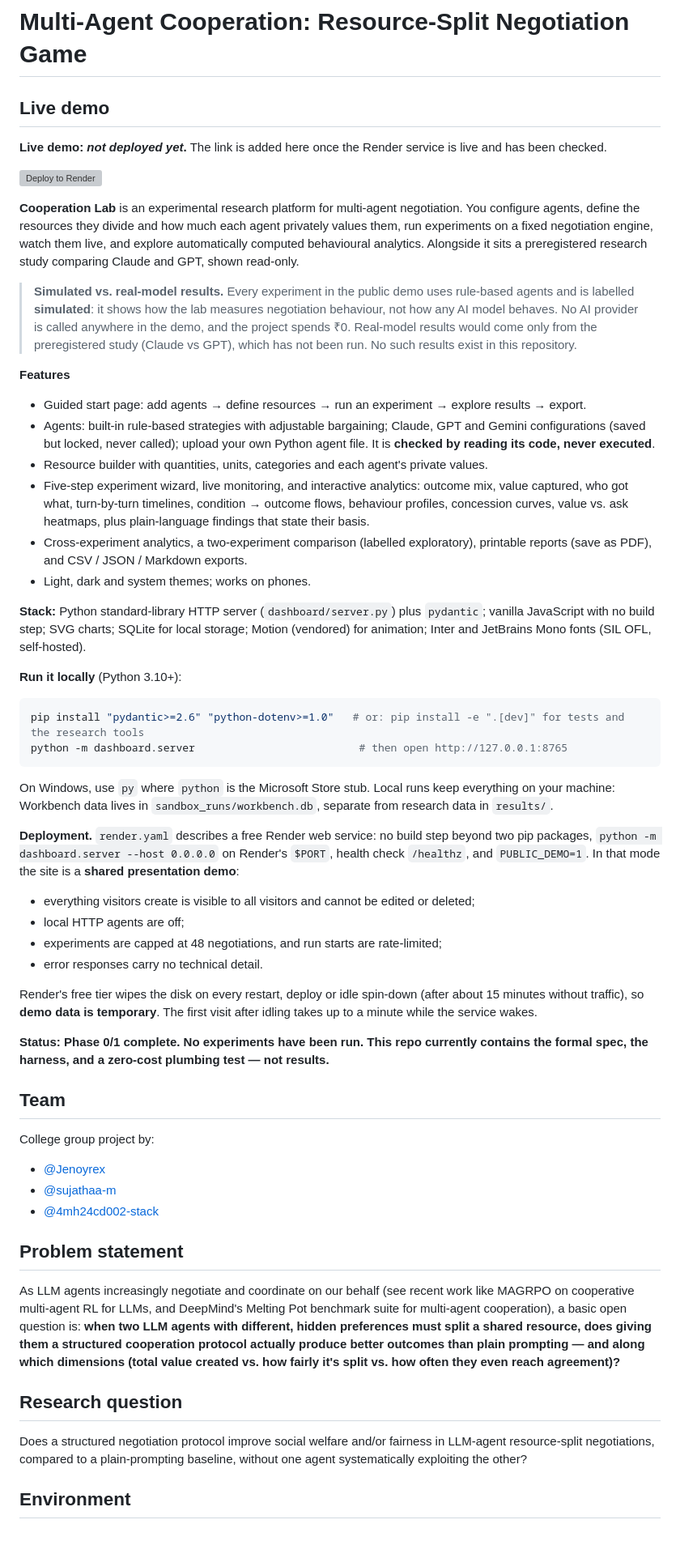
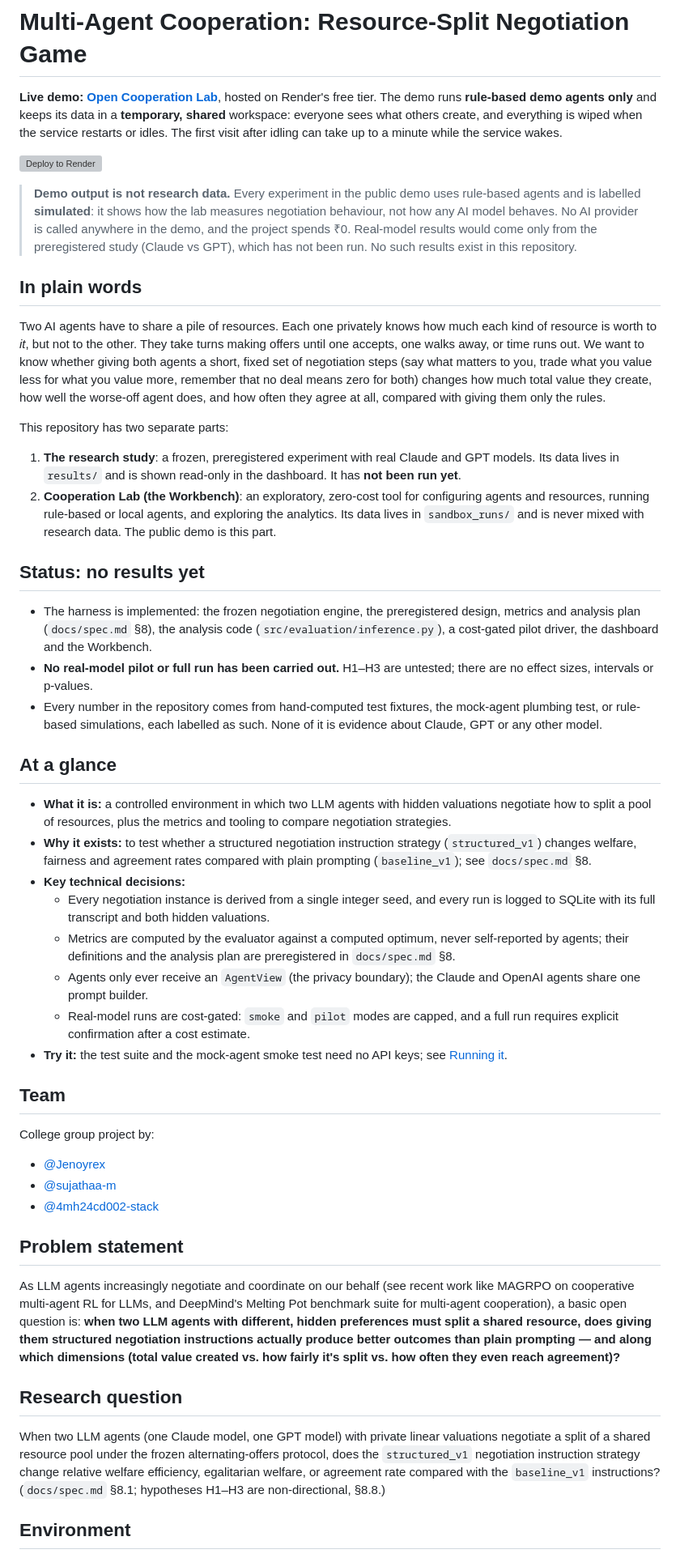
Before and after one commit to Jenoyrex/multi-agent-cooperation, a Markdown page: README.md, the part around one of its changes. Shown at 81% size. Drawn GitHub-style; blank space fills up the shorter version; grey boxes are pictures that could not be loaded.

````diff
--- a/README.md
+++ b/README.md
@@ -1,61 +1,60 @@
 # Multi-Agent Cooperation: Resource-Split Negotiation Game
 
-## Live demo
-
-**Live demo: _not deployed yet_.** The link is added here once the Render service is live and has been checked.
+**Live demo: [Open Cooperation Lab](https://cooperation-lab.onrender.com/)**, hosted on Render's free tier.
+The demo runs **rule-based demo agents only** and keeps its data in a **temporary, shared** workspace: everyone
+sees what others create, and everything is wiped when the service restarts or idles. The first visit after
+idling can take up to a minute while the service wakes.
 
 [![Deploy to Render](https://render.com/images/deploy-to-render-button.svg)](https://render.com/deploy?repo=https://github.com/Jenoyrex/multi-agent-cooperation)
 
-**Cooperation Lab** is an experimental research platform for multi-agent negotiation. You configure agents,
-define the resources they divide and how much each agent privately values them, run experiments on a
-fixed negotiation engine, watch them live, and explore automatically computed behavioural analytics.
-Alongside it sits a preregistered research study comparing Claude and GPT, shown read-only.
-
-> **Simulated vs. real-model results.** Every experiment in the public demo uses rule-based agents and is
+> **Demo output is not research data.** Every experiment in the public demo uses rule-based agents and is
 > labelled **simulated**: it shows how the lab measures negotiation behaviour, not how any AI model behaves.
 > No AI provider is called anywhere in the demo, and the project spends ₹0. Real-model results would come only
 > from the preregistered study (Claude vs GPT), which has not been run. No such results exist in this repository.
 
-**Features**
-- Guided start page: add agents → define resources → run an experiment → explore results → export.
-- Agents: built-in rule-based strategies with adjustable bargaining; Claude, GPT and Gemini configurations (saved but
-  locked, never called); upload your own Python agent file. It is **checked by reading its code, never executed**.
-- Resource builder with quantities, units, categories and each agent's private values.
-- Five-step experiment wizard, live monitoring, and interactive analytics: outcome mix, value captured, who got
-  what, turn-by-turn timelines, condition → outcome flows, behaviour profiles, concession curves, value vs. ask
-  heatmaps, plus plain-language findings that state their basis.
-- Cross-experiment analytics, a two-experiment comparison (labelled exploratory), printable reports (save as PDF),
-  and CSV / JSON / Markdown exports.
-- Light, dark and system themes; works on phones.
+## In plain words
 
-**Stack:** Python standard-library HTTP server (`dashboard/server.py`) plus `pydantic`; vanilla JavaScript with
-no build step; SVG charts; SQLite for local storage; Motion (vendored) for animation; Inter and JetBrains Mono
-fonts (SIL OFL, self-hosted).
+Two AI agents have to share a pile of resources. Each one privately knows how much each kind of resource is
+worth to *it*, but not to the other. They take turns making offers until one accepts, one walks away, or time
+runs out. We want to know whether giving both agents a short, fixed set of negotiation steps (say what matters
+to you, trade what you value less for what you value more, remember that no deal means zero for both) changes
+how much total value they create, how well the worse-off agent does, and how often they agree at all, compared
+with giving them only the rules.
 
-**Run it locally** (Python 3.10+):
+This repository has two separate parts:
 
-```bash
-pip install "pydantic>=2.6" "python-dotenv>=1.0"   # or: pip install -e ".[dev]" for tests and the research tools
-python -m dashboard.server                          # then open http://127.0.0.1:8765
-```
+1. **The research study**: a frozen, preregistered experiment with real Claude and GPT models. Its data lives
+   in `results/` and is shown read-only in the dashboard. It has **not been run yet**.
+2. **Cooperation Lab (the Workbench)**: an exploratory, zero-cost tool for configuring agents and resources,
+   running rule-based or local agents, and exploring the analytics. Its data lives in `sandbox_runs/` and is
+   never mixed with research data. The public demo is this part.
 
-On Windows, use `py` where `python` is the Microsoft Store stub. Local runs keep everything on your machine:
-Workbench data lives in `sandbox_runs/workbench.db`, separate from research data in `results/`.
+## Status: no results yet
 
-**Deployment.** `render.yaml` describes a free Render web service: no build step beyond two pip packages,
-`python -m dashboard.server --host 0.0.0.0` on Render's `$PORT`, health check `/healthz`, and `PUBLIC_DEMO=1`.
-In that mode the site is a **shared presentation demo**:
-- everything visitors create is visible to all visitors and cannot be edited or deleted;
-- local HTTP agents are off;
-- experiments are capped at 48 negotiations, and run starts are rate-limited;
-- error responses carry no technical detail.
+- The harness is implemented: the frozen negotiation engine, the preregistered design, metrics and analysis
+  plan (`docs/spec.md` §8), the analysis code (`src/evaluation/inference.py`), a cost-gated pilot driver, the
+  dashboard and the Workbench.
+- **No real-model pilot or full run has been carried out.** H1–H3 are untested; there are no effect sizes,
+  intervals or p-values.
+- Every number in the repository comes from hand-computed test fixtures, the mock-agent plumbing test, or
+  rule-based simulations, each labelled as such. None of it is evidence about Claude, GPT or any other model.
 
-Render's free tier wipes the disk on every restart, deploy or idle spin-down (after about 15 minutes without
-traffic), so **demo data is temporary**. The first visit after idling takes up to a minute while the service wakes.
+## At a glance
 
-**Status: Phase 0/1 complete. No experiments have been run. This repo
-currently contains the formal spec, the harness, and a zero-cost
-plumbing test — not results.**
+- **What it is:** a controlled environment in which two LLM agents with hidden valuations negotiate how to
+  split a pool of resources, plus the metrics and tooling to compare negotiation strategies.
+- **Why it exists:** to test whether a structured negotiation instruction strategy (`structured_v1`) changes
+  welfare, fairness and agreement rates compared with plain prompting (`baseline_v1`); see `docs/spec.md` §8.
+- **Key technical decisions:**
+  - Every negotiation instance is derived from a single integer seed, and every run is logged to SQLite with
+    its full transcript and both hidden valuations.
+  - Metrics are computed by the evaluator against a computed optimum, never self-reported by agents; their
+    definitions and the analysis plan are preregistered in `docs/spec.md` §8.
+  - Agents only ever receive an `AgentView` (the privacy boundary); the Claude and OpenAI agents share one
+    prompt builder.
+  - Real-model runs are cost-gated: `smoke` and `pilot` modes are capped, and a full run requires explicit
+    confirmation after a cost estimate.
+- **Try it:** the test suite and the mock-agent smoke test need no API keys; see [Running it](#running-it).
 
 ## Team
 
@@ -71,17 +70,19 @@ As LLM agents increasingly negotiate and coordinate on our behalf (see
 recent work like MAGRPO on cooperative multi-agent RL for LLMs, and
 DeepMind's Melting Pot benchmark suite for multi-agent cooperation), a
 basic open question is: **when two LLM agents with different, hidden
-preferences must split a shared resource, does giving them a structured
-cooperation protocol actually produce better outcomes than plain
+preferences must split a shared resource, does giving them structured
+negotiation instructions actually produce better outcomes than plain
 prompting — and along which dimensions (total value created vs. how
 fairly it's split vs. how often they even reach agreement)?**
 
 ## Research question
 
-Does a structured negotiation protocol improve social welfare and/or
-fairness in LLM-agent resource-split negotiations, compared to a
-plain-prompting baseline, without one agent systematically exploiting
-the other?
+When two LLM agents (one Claude model, one GPT model) with private linear
+valuations negotiate a split of a shared resource pool under the frozen
+alternating-offers protocol, does the `structured_v1` negotiation
+instruction strategy change relative welfare efficiency, egalitarian
+welfare, or agreement rate compared with the `baseline_v1` instructions?
+(`docs/spec.md` §8.1; hypotheses H1–H3 are non-directional, §8.8.)
 
 ## Environment
 
````
Also changed, not shown: other parts of README.md (+178 -84 lines).
